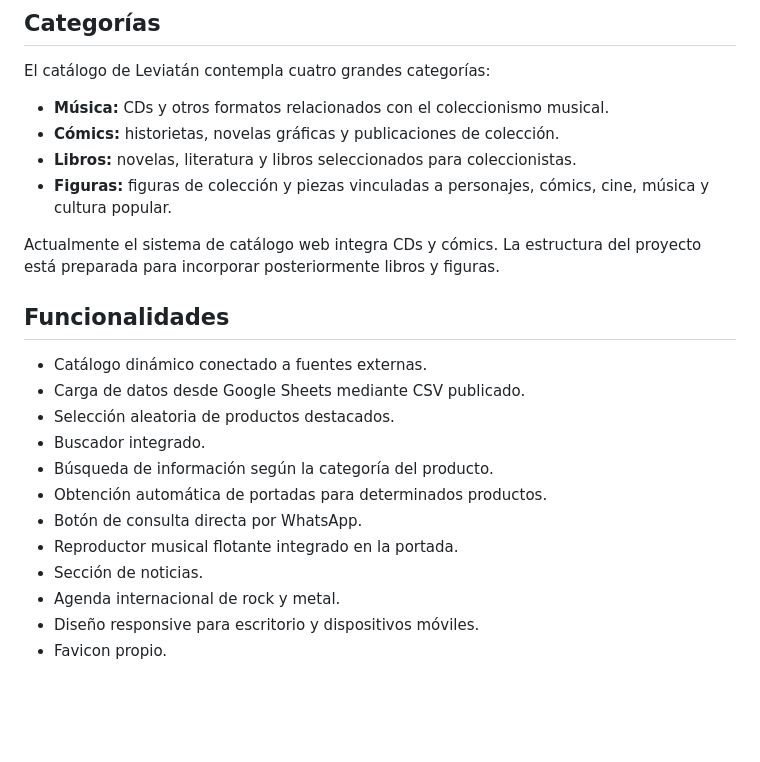
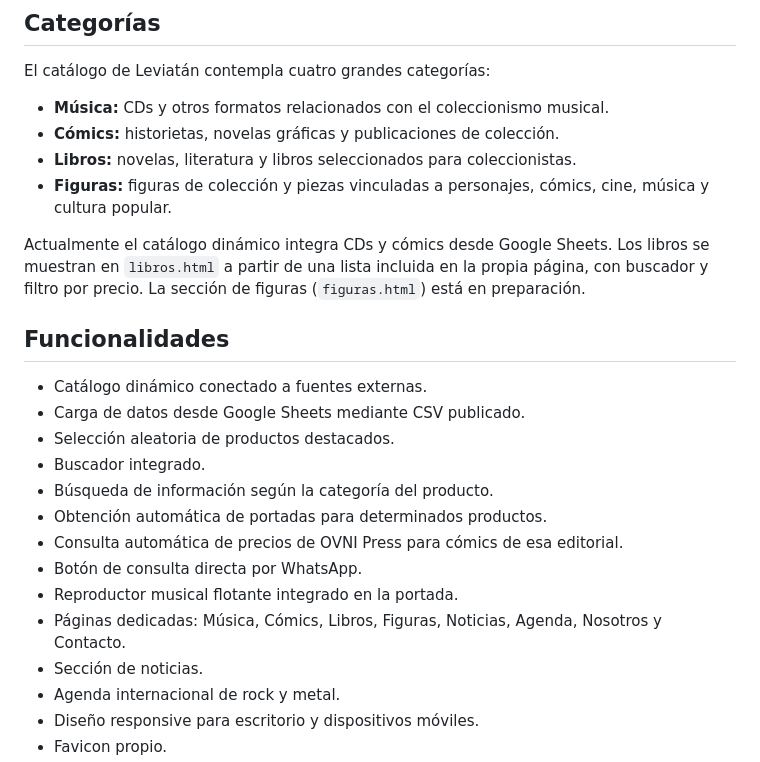
Before and after one commit to gastonspratt/leviatan, a Markdown page: README.md, the part around one of its changes. Drawn GitHub-style; blank space fills up the shorter version.

```diff
--- a/README.md
+++ b/README.md
@@ -21,7 +21,7 @@ El catálogo de Leviatán contempla cuatro grandes categorías:
 - **Libros:** novelas, literatura y libros seleccionados para coleccionistas.
 - **Figuras:** figuras de colección y piezas vinculadas a personajes, cómics, cine, música y cultura popular.
 
-Actualmente el sistema de catálogo web integra CDs y cómics. La estructura del proyecto está preparada para incorporar posteriormente libros y figuras.
+Actualmente el catálogo dinámico integra CDs y cómics desde Google Sheets. Los libros se muestran en `libros.html` a partir de una lista incluida en la propia página, con buscador y filtro por precio. La sección de figuras (`figuras.html`) está en preparación.
 
 ## Funcionalidades
 
@@ -31,8 +31,10 @@ Actualmente el sistema de catálogo web integra CDs y cómics. La estructura del
 - Buscador integrado.
 - Búsqueda de información según la categoría del producto.
 - Obtención automática de portadas para determinados productos.
+- Consulta automática de precios de OVNI Press para cómics de esa editorial.
 - Botón de consulta directa por WhatsApp.
 - Reproductor musical flotante integrado en la portada.
+- Páginas dedicadas: Música, Cómics, Libros, Figuras, Noticias, Agenda, Nosotros y Contacto.
 - Sección de noticias.
 - Agenda internacional de rock y metal.
 - Diseño responsive para escritorio y dispositivos móviles.
```
Also changed, not shown: other parts of README.md (+60 -14 lines).
